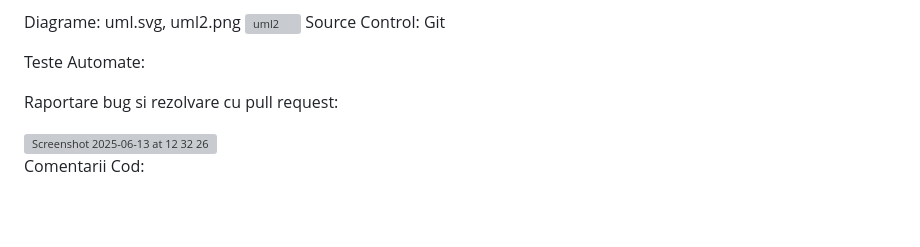
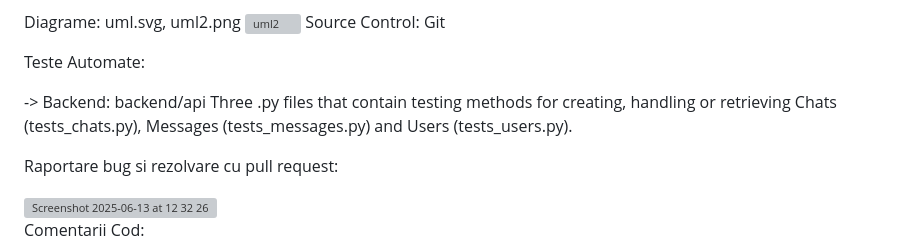
Before and after one commit to Zero123-star/JunoChat, a Markdown page: README.md, the part around the change. GitHub-like rendering; blank space fills up the shorter version; grey boxes are pictures that could not be loaded.

```diff
--- a/README.md
+++ b/README.md
@@ -18,6 +18,9 @@ Diagrame: uml.svg, uml2.png
 Source Control: Git
 
 Teste Automate:
+
+-> Backend: backend/api
+Three .py files that contain testing methods for creating, handling or retrieving Chats (tests_chats.py), Messages (tests_messages.py) and Users (tests_users.py).
 
 Raportare bug si rezolvare cu pull request:
 
```
